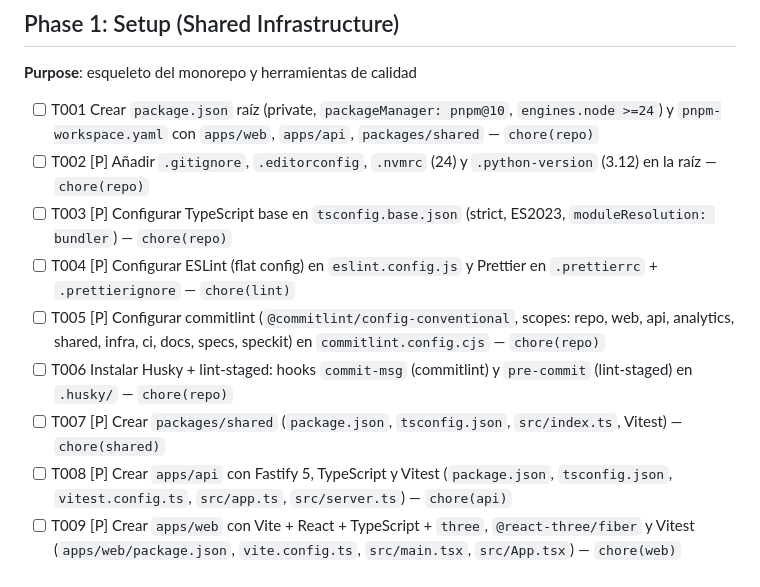
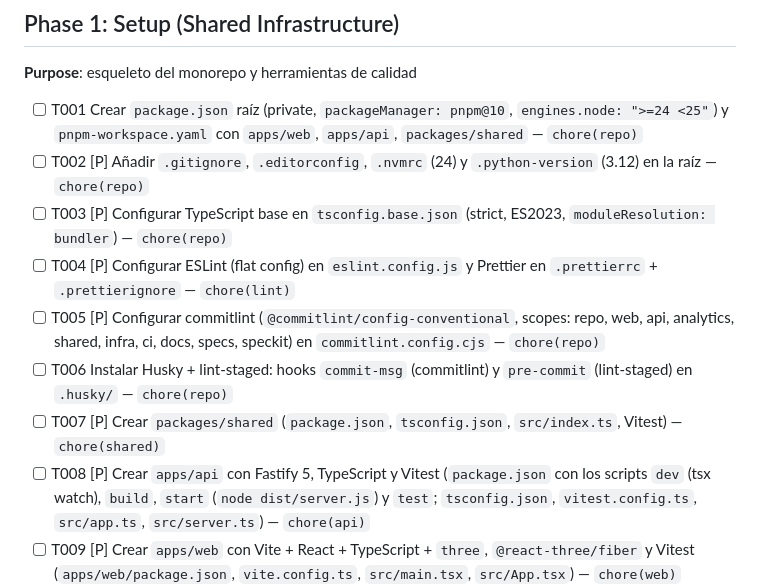
Before and after one commit to xavicrip/elicitacion_requisitos, a Markdown page: specs/001-plataforma-base/tasks.md, the part around the change. Drawn GitHub-style.

Commit message:
docs(specs): align 001 setup tasks with research
Resolves analysis findings I5 (engines range) and I8 (api start/dev scripts used by the quickstart).

Co-Authored-By: Claude Opus 5.5 <noreply@anthropic.com>

```diff
--- a/specs/001-plataforma-base/tasks.md
+++ b/specs/001-plataforma-base/tasks.md
@@ -25,14 +25,14 @@ alcance sugeridos van al final de cada tarea, p. ej. `feat(api)`.
 
 **Purpose**: esqueleto del monorepo y herramientas de calidad
 
-- [ ] T001 Crear `package.json` raíz (private, `packageManager: pnpm@10`, `engines.node >=24`) y `pnpm-workspace.yaml` con `apps/web`, `apps/api`, `packages/shared` — `chore(repo)`
+- [ ] T001 Crear `package.json` raíz (private, `packageManager: pnpm@10`, `engines.node: ">=24 <25"`) y `pnpm-workspace.yaml` con `apps/web`, `apps/api`, `packages/shared` — `chore(repo)`
 - [ ] T002 [P] Añadir `.gitignore`, `.editorconfig`, `.nvmrc` (24) y `.python-version` (3.12) en la raíz — `chore(repo)`
 - [ ] T003 [P] Configurar TypeScript base en `tsconfig.base.json` (strict, ES2023, `moduleResolution: bundler`) — `chore(repo)`
 - [ ] T004 [P] Configurar ESLint (flat config) en `eslint.config.js` y Prettier en `.prettierrc` + `.prettierignore` — `chore(lint)`
 - [ ] T005 [P] Configurar commitlint (`@commitlint/config-conventional`, scopes: repo, web, api, analytics, shared, infra, ci, docs, specs, speckit) en `commitlint.config.cjs` — `chore(repo)`
 - [ ] T006 Instalar Husky + lint-staged: hooks `commit-msg` (commitlint) y `pre-commit` (lint-staged) en `.husky/` — `chore(repo)`
 - [ ] T007 [P] Crear `packages/shared` (`package.json`, `tsconfig.json`, `src/index.ts`, Vitest) — `chore(shared)`
-- [ ] T008 [P] Crear `apps/api` con Fastify 5, TypeScript y Vitest (`package.json`, `tsconfig.json`, `vitest.config.ts`, `src/app.ts`, `src/server.ts`) — `chore(api)`
+- [ ] T008 [P] Crear `apps/api` con Fastify 5, TypeScript y Vitest (`package.json` con los scripts `dev` (tsx watch), `build`, `start` (`node dist/server.js`) y `test`; `tsconfig.json`, `vitest.config.ts`, `src/app.ts`, `src/server.ts`) — `chore(api)`
 - [ ] T009 [P] Crear `apps/web` con Vite + React + TypeScript + `three`, `@react-three/fiber` y Vitest (`apps/web/package.json`, `vite.config.ts`, `src/main.tsx`, `src/App.tsx`) — `chore(web)`
 - [ ] T010 [P] Crear `apps/analytics` con uv: `pyproject.toml` (fastapi, uvicorn, pydantic-settings, motor, redis, python-json-logger; dev: pytest, pytest-cov, httpx, ruff, mypy) y `src/analytics/main.py` — `chore(analytics)`
 - [ ] T011 Añadir scripts raíz en `package.json`: `lint`, `format:check`, `typecheck`, `test`, `test:py`, `dev:up`, `dev:down` — `chore(repo)`
```
